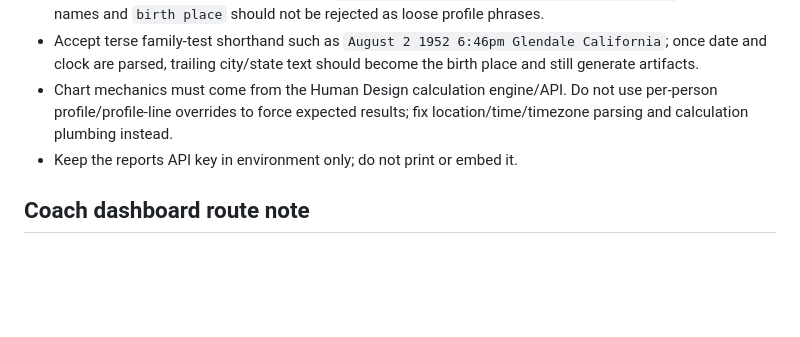
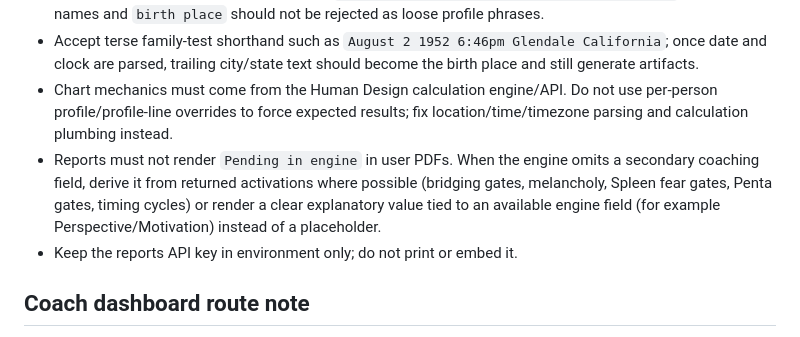
Before and after one commit to mbgulden/hd-platform, a Markdown page: docs/hde-report-generation-auth-fix.md, the part around the change. Rendered like a GitHub page; blank space fills up the shorter version.

Commit message:
[Ned] Document HDE report field gap policy (#HDE-STAGING)

```diff
--- a/docs/hde-report-generation-auth-fix.md
+++ b/docs/hde-report-generation-auth-fix.md
@@ -13,6 +13,7 @@ A tester can ask for a PDF report after providing birth details, but if the prio
 - Accept natural one-shot phrasing such as `for Alicia Gulden ... birth place Provo, UT`; explicit names and `birth place` should not be rejected as loose profile phrases.
 - Accept terse family-test shorthand such as `August 2 1952 6:46pm Glendale California`; once date and clock are parsed, trailing city/state text should become the birth place and still generate artifacts.
 - Chart mechanics must come from the Human Design calculation engine/API. Do not use per-person profile/profile-line overrides to force expected results; fix location/time/timezone parsing and calculation plumbing instead.
+- Reports must not render `Pending in engine` in user PDFs. When the engine omits a secondary coaching field, derive it from returned activations where possible (bridging gates, melancholy, Spleen fear gates, Penta gates, timing cycles) or render a clear explanatory value tied to an available engine field (for example Perspective/Motivation) instead of a placeholder.
 - Keep the reports API key in environment only; do not print or embed it.
 
 ## Coach dashboard route note
```
